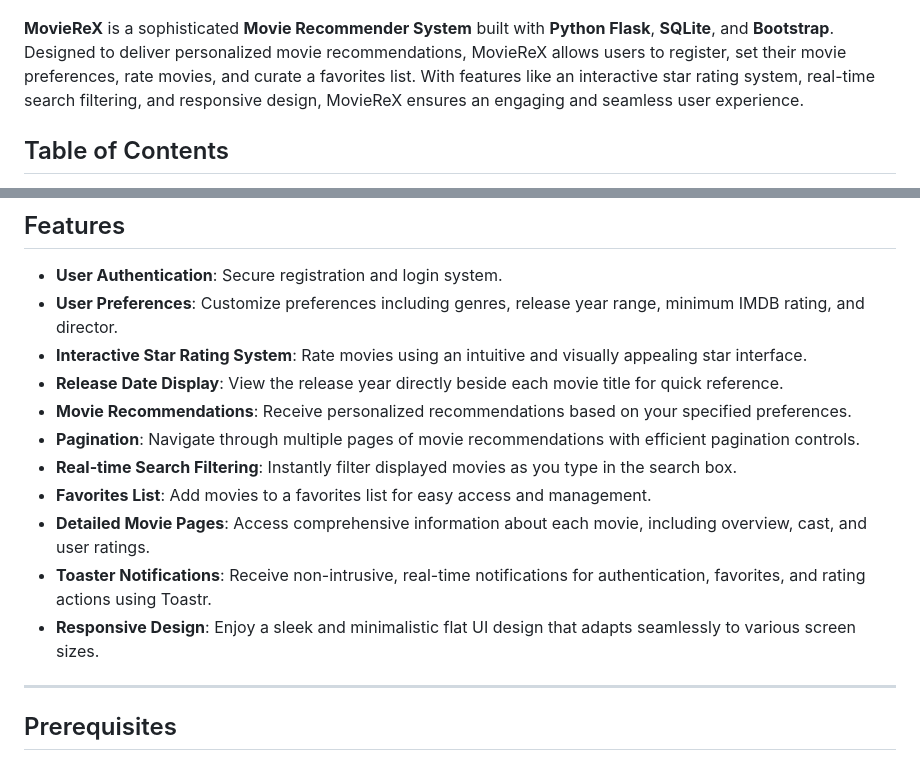
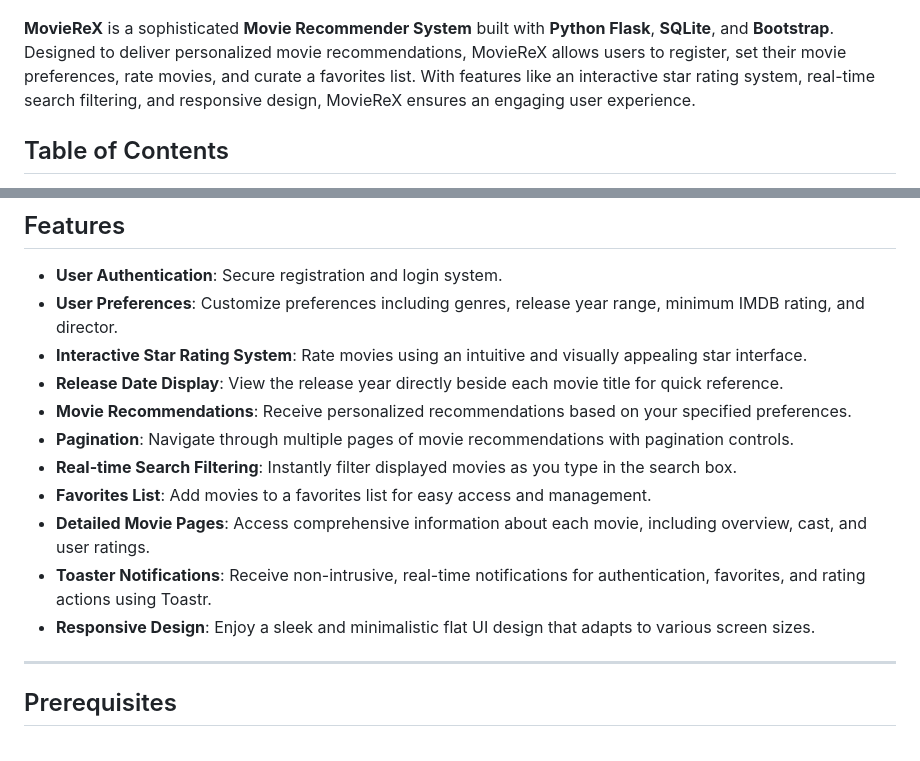
Before and after one commit to KCprsnlcc/MovieRecommender, a Markdown page: README.md, 2 parts joined by grey strips. GitHub-like rendering.

```diff
--- a/README.md
+++ b/README.md
@@ -2,7 +2,7 @@
 
 ![MovieReX Screenshot](screenshots/homepage.png)
 
-**MovieReX** is a sophisticated **Movie Recommender System** built with **Python Flask**, **SQLite**, and **Bootstrap**. Designed to deliver personalized movie recommendations, MovieReX allows users to register, set their movie preferences, rate movies, and curate a favorites list. With features like an interactive star rating system, real-time search filtering, and responsive design, MovieReX ensures an engaging and seamless user experience.
+**MovieReX** is a sophisticated **Movie Recommender System** built with **Python Flask**, **SQLite**, and **Bootstrap**. Designed to deliver personalized movie recommendations, MovieReX allows users to register, set their movie preferences, rate movies, and curate a favorites list. With features like an interactive star rating system, real-time search filtering, and responsive design, MovieReX ensures an engaging user experience.
 
 ## Table of Contents
 
@@ -26,12 +26,12 @@
 - **Interactive Star Rating System**: Rate movies using an intuitive and visually appealing star interface.
 - **Release Date Display**: View the release year directly beside each movie title for quick reference.
 - **Movie Recommendations**: Receive personalized recommendations based on your specified preferences.
-- **Pagination**: Navigate through multiple pages of movie recommendations with efficient pagination controls.
+- **Pagination**: Navigate through multiple pages of movie recommendations with pagination controls.
 - **Real-time Search Filtering**: Instantly filter displayed movies as you type in the search box.
 - **Favorites List**: Add movies to a favorites list for easy access and management.
 - **Detailed Movie Pages**: Access comprehensive information about each movie, including overview, cast, and user ratings.
 - **Toaster Notifications**: Receive non-intrusive, real-time notifications for authentication, favorites, and rating actions using Toastr.
-- **Responsive Design**: Enjoy a sleek and minimalistic flat UI design that adapts seamlessly to various screen sizes.
+- **Responsive Design**: Enjoy a sleek and minimalistic flat UI design that adapts to various screen sizes.
 
 ---
 
```
